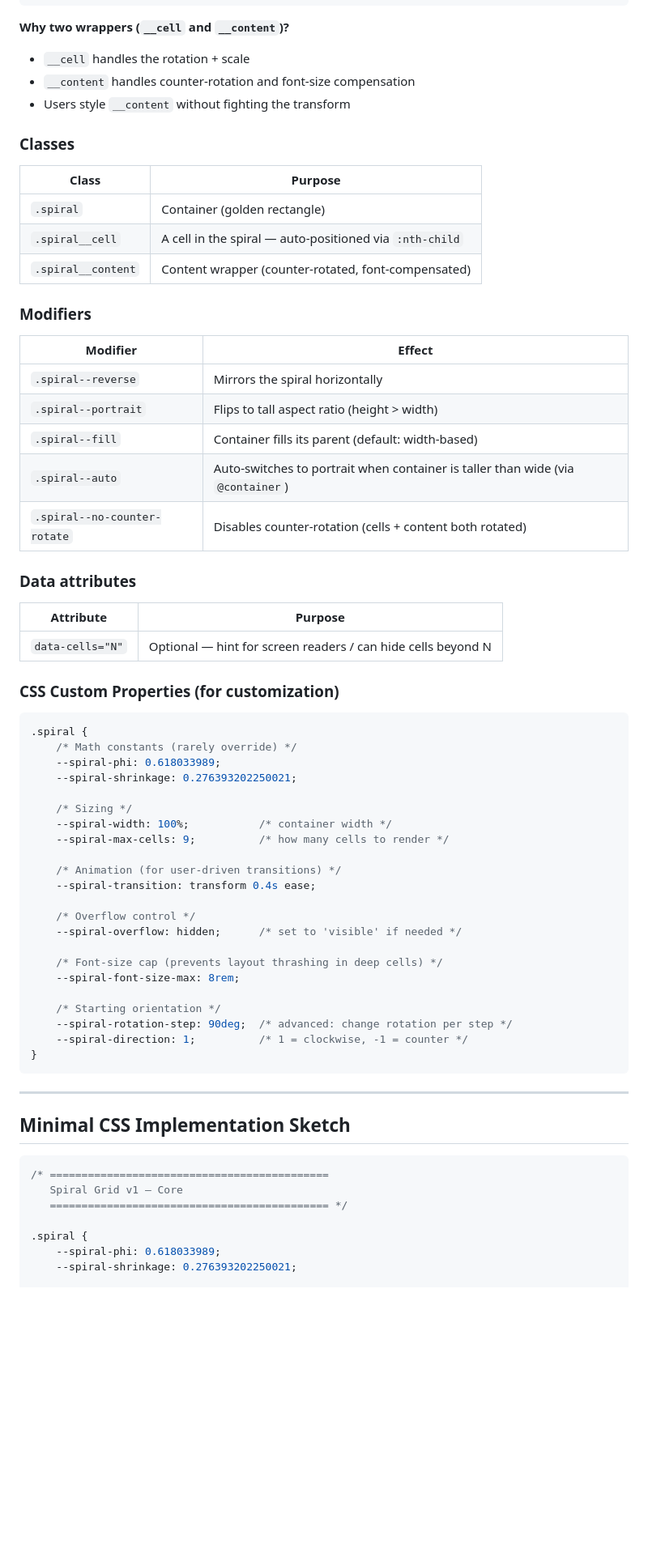
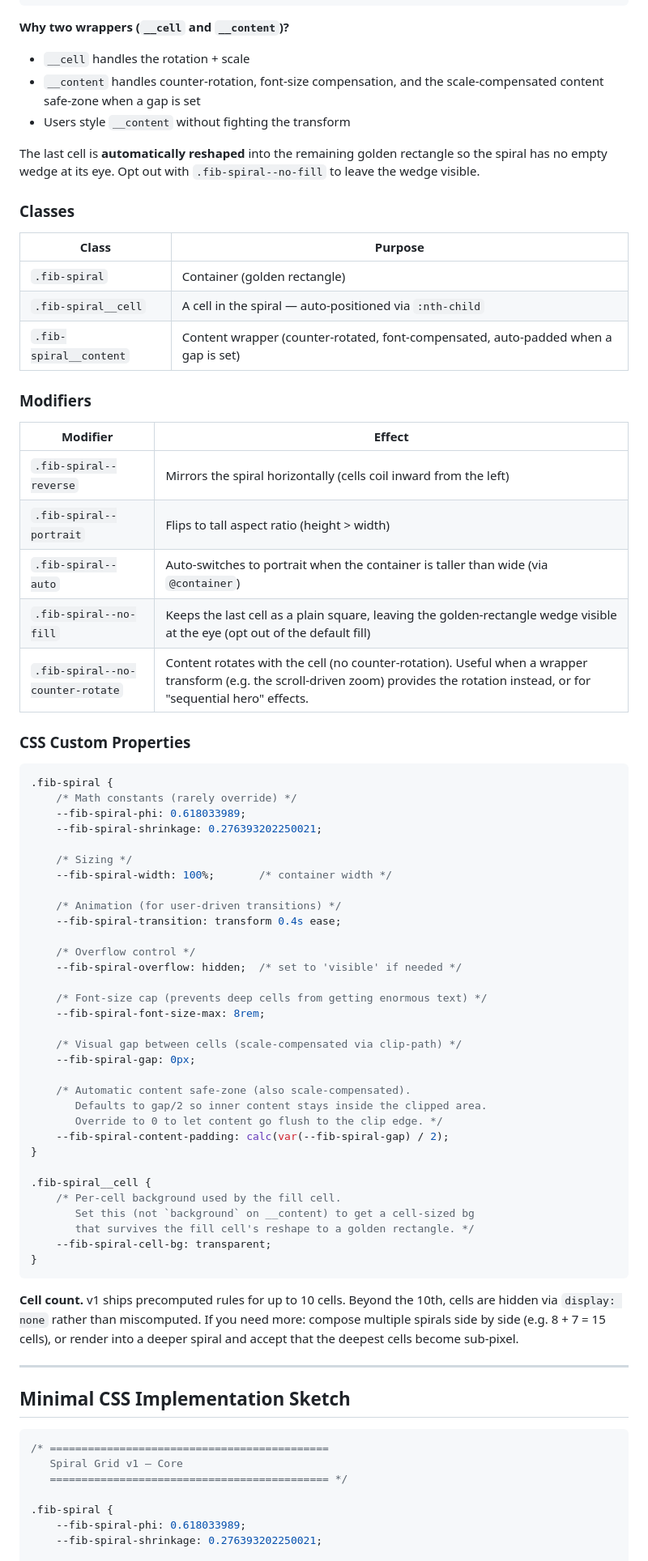
Before and after one commit to htgmanics/nautilus-css, a Markdown page: doc/spiral-grid-library-sketch.md, the part around one of its changes. Shown at 81% size. Drawn GitHub-style; blank space fills up the shorter version.

Commit message:
docs(library-sketch): align with prototype naming, add gap and safe-zone api
Made-with: Cursor

````diff
--- a/doc/spiral-grid-library-sketch.md
+++ b/doc/spiral-grid-library-sketch.md
@@ -66,59 +72,67 @@ spiral-grid-css/
 
 **Why two wrappers (`__cell` and `__content`)?**
 - `__cell` handles the rotation + scale
-- `__content` handles counter-rotation and font-size compensation
+- `__content` handles counter-rotation, font-size compensation, and the scale-compensated content safe-zone when a gap is set
 - Users style `__content` without fighting the transform
+
+The last cell is **automatically reshaped** into the remaining golden rectangle so the spiral has no empty wedge at its eye. Opt out with `.fib-spiral--no-fill` to leave the wedge visible.
 
 ### Classes
 
 | Class | Purpose |
 |-------|---------|
-| `.spiral` | Container (golden rectangle) |
-| `.spiral__cell` | A cell in the spiral — auto-positioned via `:nth-child` |
-| `.spiral__content` | Content wrapper (counter-rotated, font-compensated) |
+| `.fib-spiral` | Container (golden rectangle) |
+| `.fib-spiral__cell` | A cell in the spiral — auto-positioned via `:nth-child` |
+| `.fib-spiral__content` | Content wrapper (counter-rotated, font-compensated, auto-padded when a gap is set) |
 
 ### Modifiers
 
 | Modifier | Effect |
 |----------|--------|
-| `.spiral--reverse` | Mirrors the spiral horizontally |
-| `.spiral--portrait` | Flips to tall aspect ratio (height > width) |
-| `.spiral--fill` | Container fills its parent (default: width-based) |
-| `.spiral--auto` | Auto-switches to portrait when container is taller than wide (via `@container`) |
-| `.spiral--no-counter-rotate` | Disables counter-rotation (cells + content both rotated) |
+| `.fib-spiral--reverse` | Mirrors the spiral horizontally (cells coil inward from the left) |
+| `.fib-spiral--portrait` | Flips to tall aspect ratio (height > width) |
+| `.fib-spiral--auto` | Auto-switches to portrait when the container is taller than wide (via `@container`) |
+| `.fib-spiral--no-fill` | Keeps the last cell as a plain square, leaving the golden-rectangle wedge visible at the eye (opt out of the default fill) |
+| `.fib-spiral--no-counter-rotate` | Content rotates with the cell (no counter-rotation). Useful when a wrapper transform (e.g. the scroll-driven zoom) provides the rotation instead, or for "sequential hero" effects. |
 
-### Data attributes
-
-| Attribute | Purpose |
-|-----------|---------|
-| `data-cells="N"` | Optional — hint for screen readers / can hide cells beyond N |
-
-### CSS Custom Properties (for customization)
+### CSS Custom Properties
 
 ```css
-.spiral {
+.fib-spiral {
     /* Math constants (rarely override) */
-    --spiral-phi: 0.618033989;
-    --spiral-shrinkage: 0.276393202250021;
+    --fib-spiral-phi: 0.618033989;
+    --fib-spiral-shrinkage: 0.276393202250021;
 
     /* Sizing */
-    --spiral-width: 100%;           /* container width */
-    --spiral-max-cells: 9;          /* how many cells to render */
+    --fib-spiral-width: 100%;       /* container width */
 
     /* Animation (for user-driven transitions) */
-    --spiral-transition: transform 0.4s ease;
+    --fib-spiral-transition: transform 0.4s ease;
 
     /* Overflow control */
-    --spiral-overflow: hidden;      /* set to 'visible' if needed */
+    --fib-spiral-overflow: hidden;  /* set to 'visible' if needed */
 
-    /* Font-size cap (prevents layout thrashing in deep cells) */
-    --spiral-font-size-max: 8rem;
+    /* Font-size cap (prevents deep cells from getting enormous text) */
+    --fib-spiral-font-size-max: 8rem;
 
-    /* Starting orientation */
-    --spiral-rotation-step: 90deg;  /* advanced: change rotation per step */
-    --spiral-direction: 1;          /* 1 = clockwise, -1 = counter */
+    /* Visual gap between cells (scale-compensated via clip-path) */
+    --fib-spiral-gap: 0px;
+
+    /* Automatic content safe-zone (also scale-compensated).
+       Defaults to gap/2 so inner content stays inside the clipped area.
+       Override to 0 to let content go flush to the clip edge. */
+    --fib-spiral-content-padding: calc(var(--fib-spiral-gap) / 2);
+}
+
+.fib-spiral__cell {
+    /* Per-cell background used by the fill cell.
+       Set this (not `background` on __content) to get a cell-sized bg
+       that survives the fill cell's reshape to a golden rectangle. */
+    --fib-spiral-cell-bg: transparent;
 }
 ```
+
+**Cell count.** v1 ships precomputed rules for up to 10 cells. Beyond the 10th, cells are hidden via `display: none` rather than miscomputed. If you need more: compose multiple spirals side by side (e.g. 8 + 7 = 15 cells), or render into a deeper spiral and accept that the deepest cells become sub-pixel.
 
 ---
 
@@ -129,8 +143,8 @@ spiral-grid-css/
    Spiral Grid v1 — Core
    ============================================ */
 
-.spiral {
-    --spiral-phi: 0.618033989;
-    --spiral-shrinkage: 0.276393202250021;
+.fib-spiral {
+    --fib-spiral-phi: 0.618033989;
+    --fib-spiral-shrinkage: 0.276393202250021;
 
     /* User-tunable */
````
Also changed, not shown: other parts of doc/spiral-grid-library-sketch.md (+130 -97 lines).
